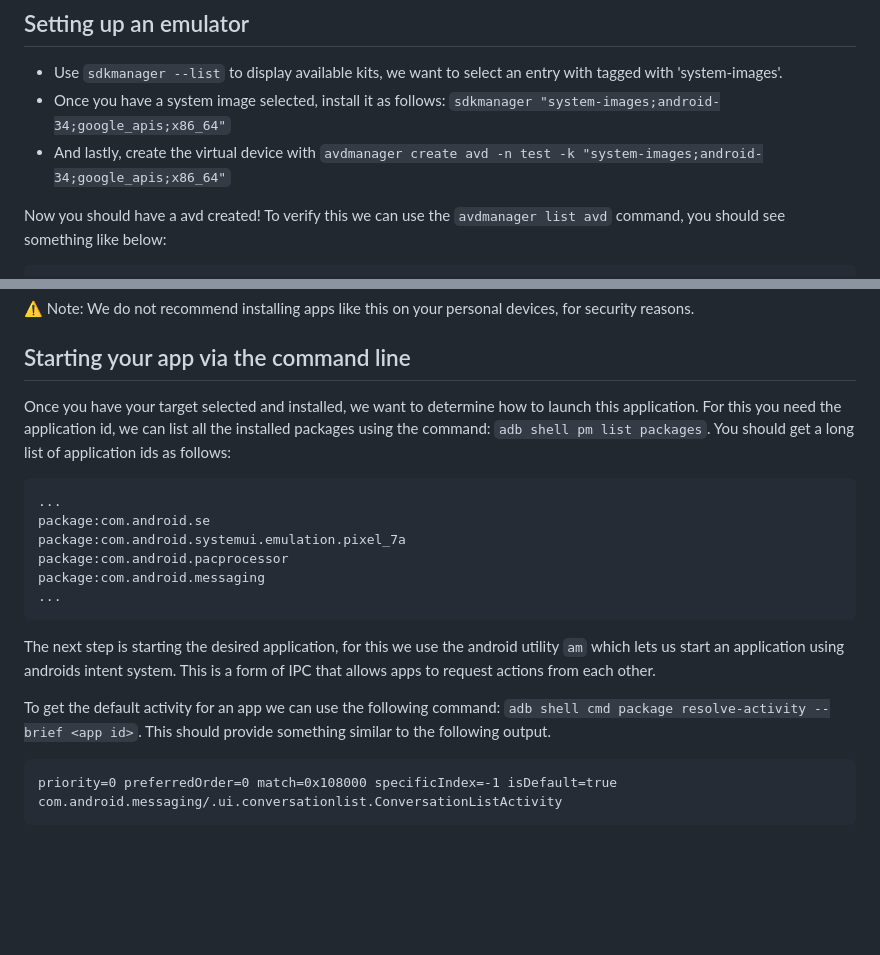
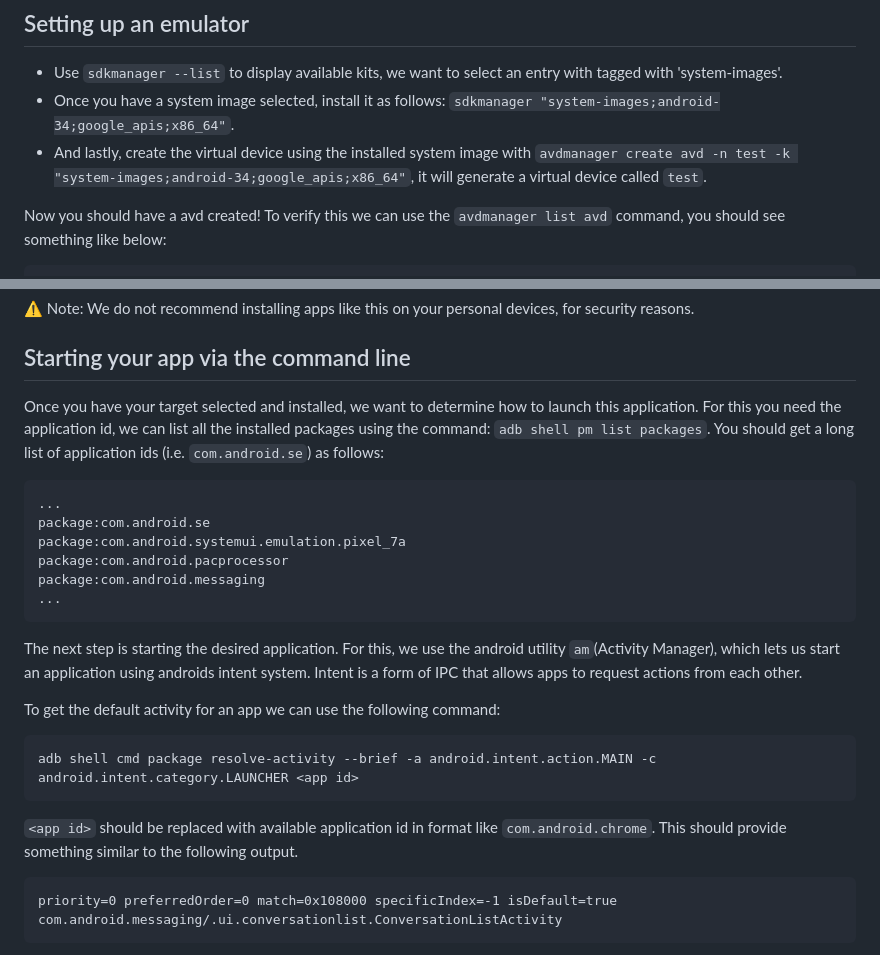
Before and after one commit to S2-group/green-lab, a Markdown page: Lab 2/README.md, 2 parts joined by grey strips. GitHub-like rendering; blank space fills up the shorter version.

Commit message:
Modify a cmd for emulator launching

````diff
--- a/Lab 2/README.md
+++ b/Lab 2/README.md
@@ -28,8 +28,8 @@ Now everything is setup, and you should be able to run commands on your device u
 
 ## Setting up an emulator
 - Use `sdkmanager --list` to display available kits, we want to select an entry with tagged with 'system-images'.
-- Once you have a system image selected, install it as follows: `sdkmanager "system-images;android-34;google_apis;x86_64"`
-- And lastly, create the virtual device with `avdmanager create avd -n test -k "system-images;android-34;google_apis;x86_64"`
+- Once you have a system image selected, install it as follows: `sdkmanager "system-images;android-34;google_apis;x86_64"`.
+- And lastly, create the virtual device using the installed system image with `avdmanager create avd -n test -k "system-images;android-34;google_apis;x86_64"`, it will generate a virtual device called `test`.
 
 Now you should have a avd created! To verify this we can use the `avdmanager list avd` command, you should see something like below:
 
@@ -64,7 +64,7 @@ If you are emulating, you will have to download the package as an apk onto your
 ⚠️ Note: We do not recommend installing apps like this on your personal devices, for security reasons.
 
 ## Starting your app via the command line
-Once you have your target selected and installed, we want to determine how to launch this application. For this you need the application id, we can list all the installed packages using the command: `adb shell pm list packages`. You should get a long list of application ids as follows:
+Once you have your target selected and installed, we want to determine how to launch this application. For this you need the application id, we can list all the installed packages using the command: `adb shell pm list packages`. You should get a long list of application ids (i.e. `com.android.se`) as follows:
 
 ```
 ...
@@ -75,9 +75,15 @@ package:com.android.messaging
 ...
 ```
 
-The next step is starting the desired application, for this we use the android utility `am` which lets us start an application using androids intent system. This is a form of IPC that allows apps to request actions from each other.
+The next step is starting the desired application. For this, we use the android utility `am`(Activity Manager), which lets us start an application using androids intent system.
+Intent is a form of IPC that allows apps to request actions from each other.
 
-To get the default activity for an app we can use the following command: `adb shell cmd package resolve-activity --brief <app id>`. This should provide something similar to the following output.
+To get the default activity for an app we can use the following command:
+```
+adb shell cmd package resolve-activity --brief -a android.intent.action.MAIN -c android.intent.category.LAUNCHER <app id>
+```
+`<app id>` should be replaced with available application id in format like `com.android.chrome`.
+This should provide something similar to the following output.
 
 ```
 priority=0 preferredOrder=0 match=0x108000 specificIndex=-1 isDefault=true
````
